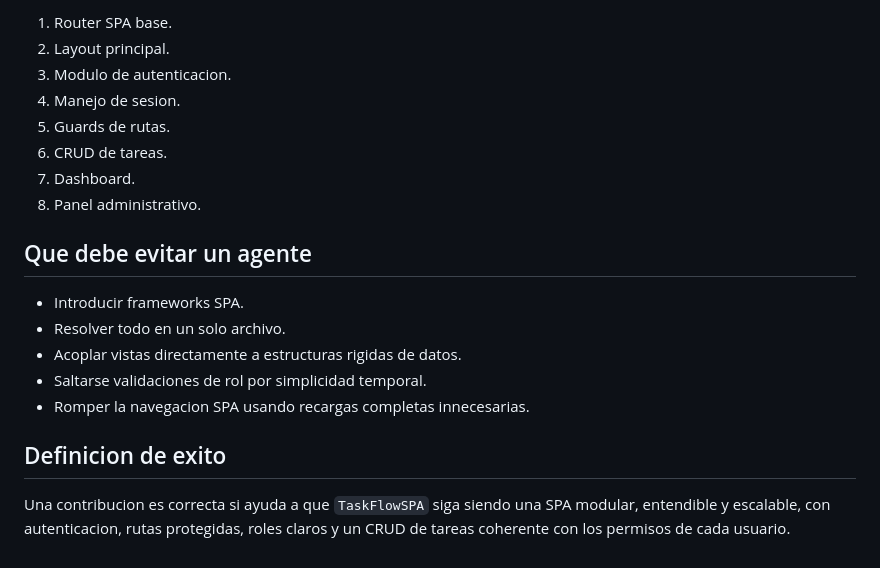
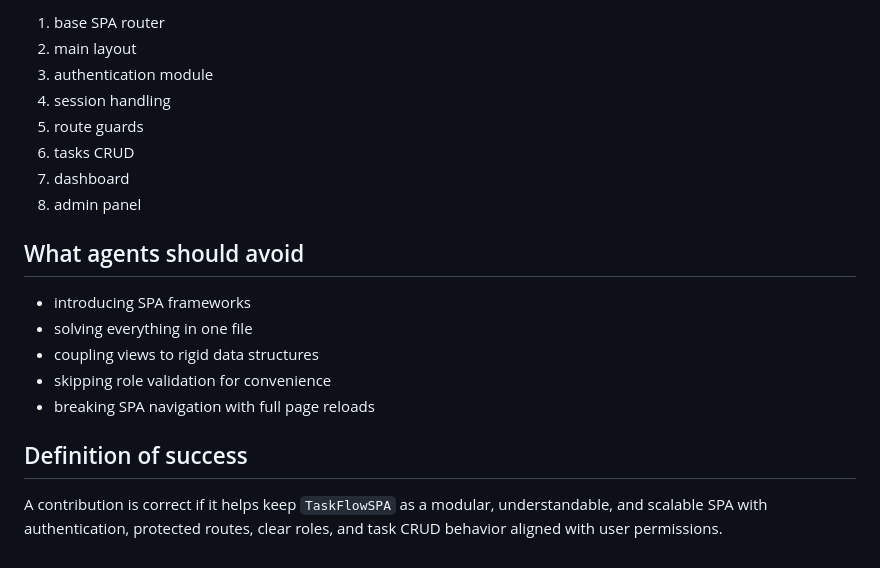
Before and after one commit to Kerin0011/Task2, a Markdown page: AGENTS.md, the part around one of its changes. GitHub-like rendering.

```diff
--- a/AGENTS.md
+++ b/AGENTS.md
@@ -147,21 +147,21 @@ api/
 
-1. Router SPA base.
-2. Layout principal.
-3. Modulo de autenticacion.
-4. Manejo de sesion.
-5. Guards de rutas.
-6. CRUD de tareas.
-7. Dashboard.
-8. Panel administrativo.
+1. base SPA router
+2. main layout
+3. authentication module
+4. session handling
+5. route guards
+6. tasks CRUD
+7. dashboard
+8. admin panel
 
-## Que debe evitar un agente
+## What agents should avoid
 
-- Introducir frameworks SPA.
-- Resolver todo en un solo archivo.
-- Acoplar vistas directamente a estructuras rigidas de datos.
-- Saltarse validaciones de rol por simplicidad temporal.
-- Romper la navegacion SPA usando recargas completas innecesarias.
+- introducing SPA frameworks
+- solving everything in one file
+- coupling views to rigid data structures
+- skipping role validation for convenience
+- breaking SPA navigation with full page reloads
 
-## Definicion de exito
+## Definition of success
 
-Una contribucion es correcta si ayuda a que `TaskFlowSPA` siga siendo una SPA modular, entendible y escalable, con autenticacion, rutas protegidas, roles claros y un CRUD de tareas coherente con los permisos de cada usuario.
+A contribution is correct if it helps keep `TaskFlowSPA` as a modular, understandable, and scalable SPA with authentication, protected routes, clear roles, and task CRUD behavior aligned with user permissions.
```
Also changed, not shown: other parts of AGENTS.md (+90 -90 lines).
